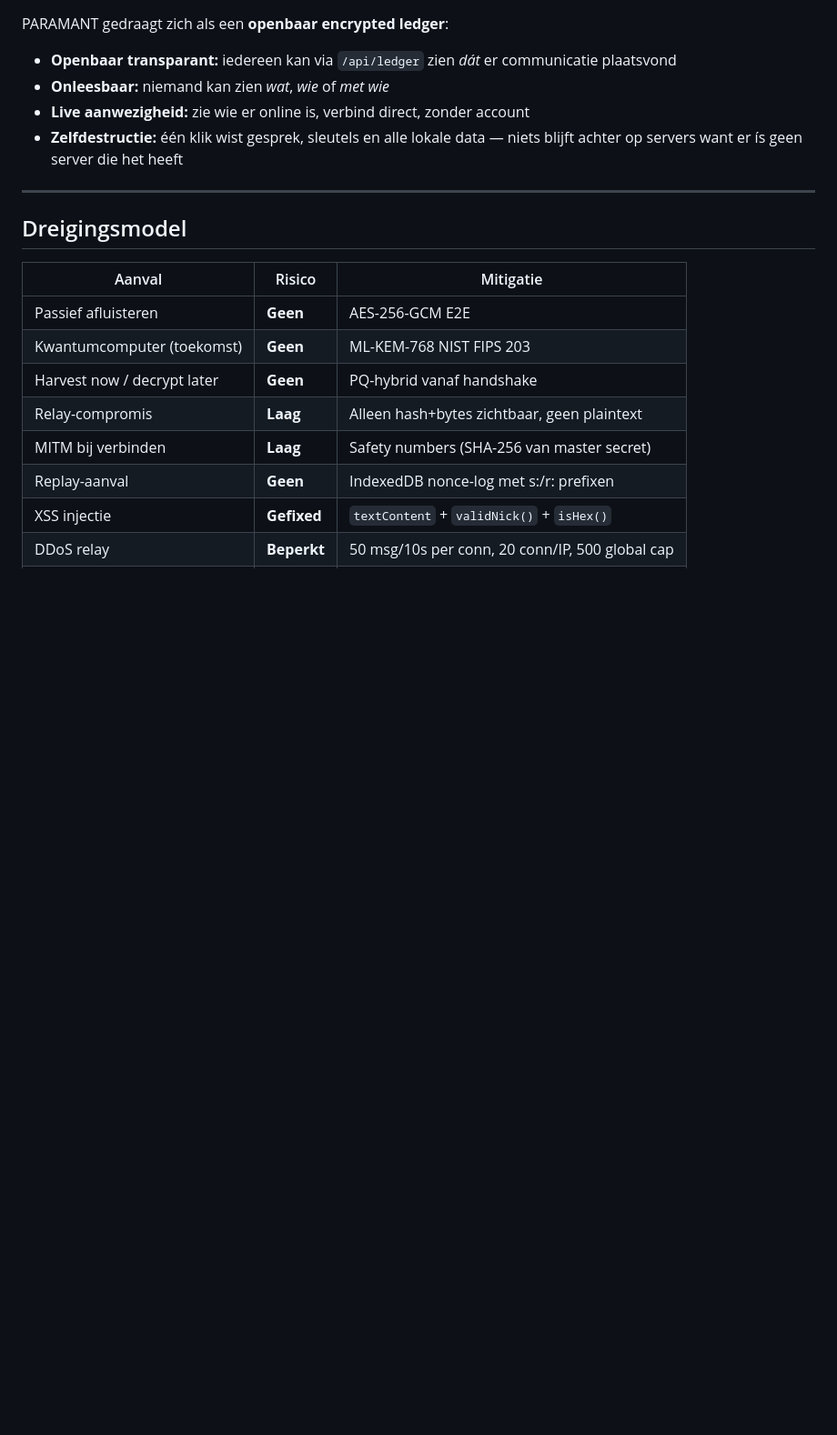
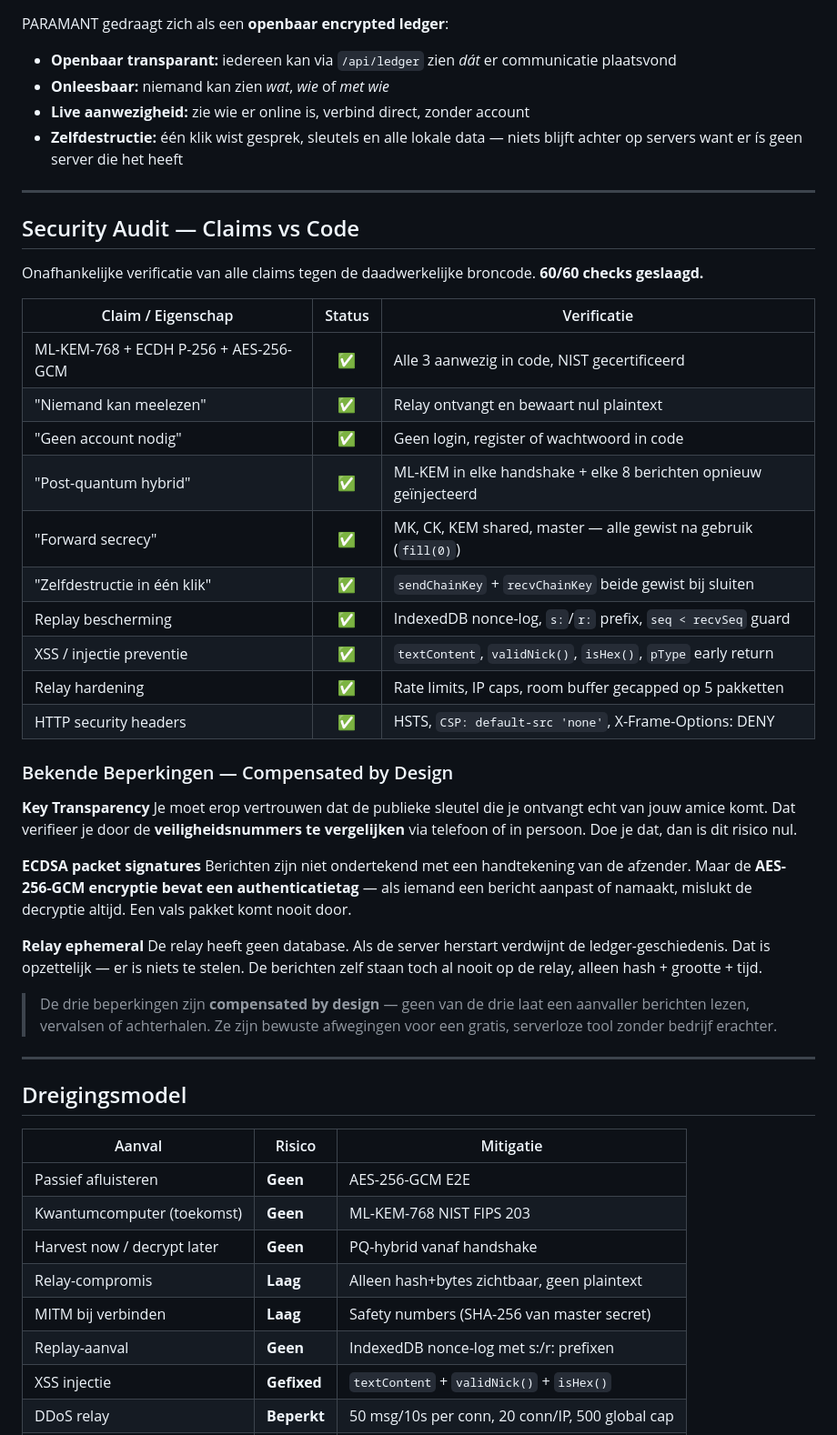
Before and after one commit to Apolloccrypt/paramant, a Markdown page: README.md, the part around the change. Shown at 91% size. Rendered like a GitHub page; blank space fills up the shorter version.

Commit message:
docs: security audit 60/60 + bekende beperkingen uitgelegd

```diff
--- a/README.md
+++ b/README.md
@@ -119,6 +119,38 @@ PARAMANT gedraagt zich als een **openbaar encrypted ledger**:
 
 ---
 
+## Security Audit — Claims vs Code
+
+Onafhankelijke verificatie van alle claims tegen de daadwerkelijke broncode. **60/60 checks geslaagd.**
+
+| Claim / Eigenschap | Status | Verificatie |
+|---|:---:|---|
+| ML-KEM-768 + ECDH P-256 + AES-256-GCM | ✅ | Alle 3 aanwezig in code, NIST gecertificeerd |
+| "Niemand kan meelezen" | ✅ | Relay ontvangt en bewaart nul plaintext |
+| "Geen account nodig" | ✅ | Geen login, register of wachtwoord in code |
+| "Post-quantum hybrid" | ✅ | ML-KEM in elke handshake + elke 8 berichten opnieuw geïnjecteerd |
+| "Forward secrecy" | ✅ | MK, CK, KEM shared, master — alle gewist na gebruik (`fill(0)`) |
+| "Zelfdestructie in één klik" | ✅ | `sendChainKey` + `recvChainKey` beide gewist bij sluiten |
+| Replay bescherming | ✅ | IndexedDB nonce-log, `s:`/`r:` prefix, `seq < recvSeq` guard |
+| XSS / injectie preventie | ✅ | `textContent`, `validNick()`, `isHex()`, `pType` early return |
+| Relay hardening | ✅ | Rate limits, IP caps, room buffer gecapped op 5 pakketten |
+| HTTP security headers | ✅ | HSTS, `CSP: default-src 'none'`, X-Frame-Options: DENY |
+
+### Bekende Beperkingen — Compensated by Design
+
+**Key Transparency**
+Je moet erop vertrouwen dat de publieke sleutel die je ontvangt echt van jouw amice komt. Dat verifieer je door de **veiligheidsnummers te vergelijken** via telefoon of in persoon. Doe je dat, dan is dit risico nul.
+
+**ECDSA packet signatures**
+Berichten zijn niet ondertekend met een handtekening van de afzender. Maar de **AES-256-GCM encryptie bevat een authenticatietag** — als iemand een bericht aanpast of namaakt, mislukt de decryptie altijd. Een vals pakket komt nooit door.
+
+**Relay ephemeral**
+De relay heeft geen database. Als de server herstart verdwijnt de ledger-geschiedenis. Dat is opzettelijk — er is niets te stelen. De berichten zelf staan toch al nooit op de relay, alleen hash + grootte + tijd.
+
+> De drie beperkingen zijn **compensated by design** — geen van de drie laat een aanvaller berichten lezen, vervalsen of achterhalen. Ze zijn bewuste afwegingen voor een gratis, serverloze tool zonder bedrijf erachter.
+
+---
+
 ## Dreigingsmodel
 
 | Aanval | Risico | Mitigatie |
```
